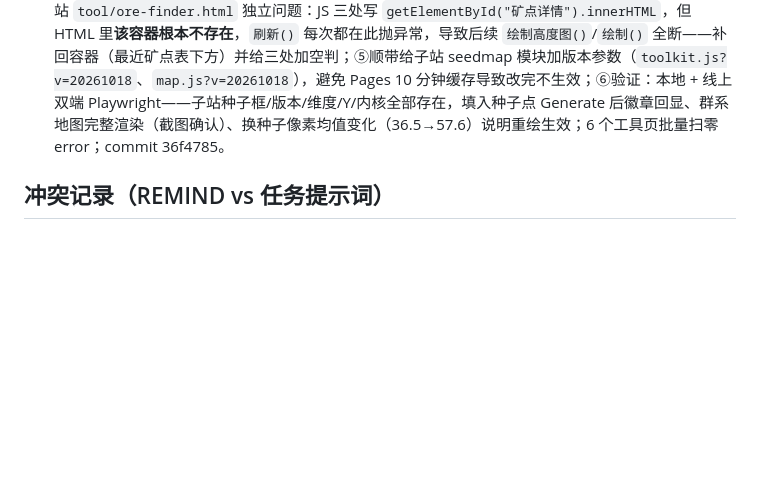
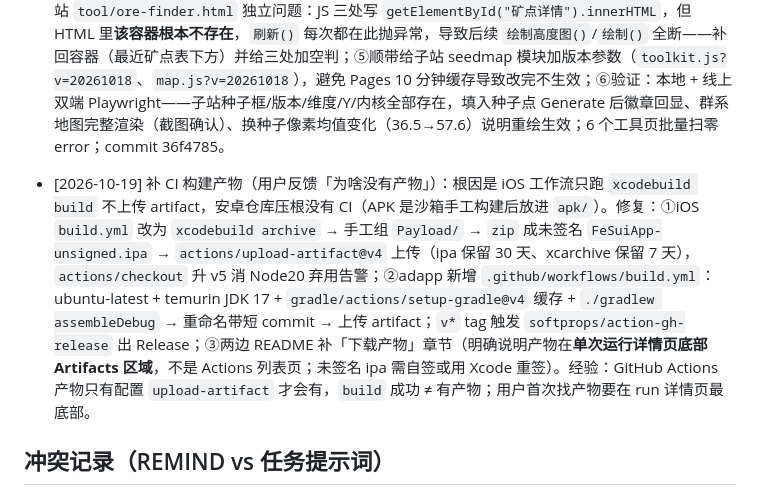
Before and after one commit to gykf123/Myself-sHTML, a Markdown page: REMIND.md, the part around the change. Rendered like a GitHub page; blank space fills up the shorter version.

Commit message:
docs: REMIND 记录 App 仓库 CI 产物上传补齐

```diff
--- a/REMIND.md
+++ b/REMIND.md
@@ -91,6 +91,7 @@
 
 - [2026-10-18] 修复「矿石查找器无法输入种子/无法选择条件」（用户报障，从 MC 搜索子站进入）：①**主因**：子站 `assets/js/seedmap/map.js` 用 `new Worker('cubiomes-worker.js')` 按**页面 URL** 解析，而 worker 实际在 `assets/js/seedmap/`；从 `tools/ore-finder.html` 访问时请求变成 `tools/cubiomes-worker.js` → 404 → `await map.init()` 永久挂起 → 工具栏/矿石卡全都渲染不出来（表现为整页只有标题，没有任何输入控件）；修复：改用 `new Worker(new URL('cubiomes-worker.js', import.meta.url))`，与页面深度无关；②次因：worker 内 `CORE_URL` 的 `../../wasm/...` 少一级（worker 在 `assets/js/seedmap/`，需 `../../../wasm/`），改后内核 js/wasm 均 200；③**竞态**：worker `initGen()` 里 `STATE.seed = null` 会把已设种子清掉，而 ore-finder 的 `applyOre()` 在 toolbar 的 apply 之后又发了 `map.init()` → 瓦片计算 `generate_biome_range_at_y` 返回 -4（无效种子）；修复：`initGen` 不再清种子，`init` case 在 `STATE.seed !== null` 时重放 `applySeed`，页面侧 `applyOre` 改为 `await map.init()` 串行；④主站 `tool/ore-finder.html` 独立问题：JS 三处写 `getElementById("矿点详情").innerHTML`，但 HTML 里**该容器根本不存在**，`刷新()` 每次都在此抛异常，导致后续 `绘制高度图()`/`绘制()` 全断——补回容器（最近矿点表下方）并给三处加空判；⑤顺带给子站 seedmap 模块加版本参数（`toolkit.js?v=20261018`、`map.js?v=20261018`），避免 Pages 10 分钟缓存导致改完不生效；⑥验证：本地 + 线上双端 Playwright——子站种子框/版本/维度/Y/内核全部存在，填入种子点 Generate 后徽章回显、群系地图完整渲染（截图确认）、换种子像素均值变化（36.5→57.6）说明重绘生效；6 个工具页批量扫零 error；commit 36f4785。
 
+- [2026-10-19] 补 CI 构建产物（用户反馈「为啥没有产物」）：根因是 iOS 工作流只跑 `xcodebuild build` 不上传 artifact，安卓仓库压根没有 CI（APK 是沙箱手工构建后放进 `apk/`）。修复：①iOS `build.yml` 改为 `xcodebuild archive` → 手工组 `Payload/` → `zip` 成未签名 `FeSuiApp-unsigned.ipa` → `actions/upload-artifact@v4` 上传（ipa 保留 30 天、xcarchive 保留 7 天），`actions/checkout` 升 v5 消 Node20 弃用告警；②adapp 新增 `.github/workflows/build.yml`：ubuntu-latest + temurin JDK 17 + `gradle/actions/setup-gradle@v4` 缓存 + `./gradlew assembleDebug` → 重命名带短 commit → 上传 artifact；`v*` tag 触发 `softprops/action-gh-release` 出 Release；③两边 README 补「下载产物」章节（明确说明产物在**单次运行详情页底部 Artifacts 区域**，不是 Actions 列表页；未签名 ipa 需自签或用 Xcode 重签）。经验：GitHub Actions 产物只有配置 `upload-artifact` 才会有，`build` 成功 ≠ 有产物；用户首次找产物要在 run 详情页最底部。
 ## 冲突记录（REMIND vs 任务提示词）
 - 原始任务提示词要求「左侧分类栏：三个一级分类，点击分类标题展开/收起子内容」，但用户后续明确修正为「左侧边栏只是一个选择，点了工具箱后侧边栏收起、主界面上方标题工具箱、不是所有全挤在侧边栏」。按 REMIND「若 REMIND 与本提示词冲突，自行按 REMIND 执行」的原则，这里用户实时指令即最高优先级，已按新需求重构；未删除/隐藏旧结构，而是重写为导航+主区视图。
 
```
